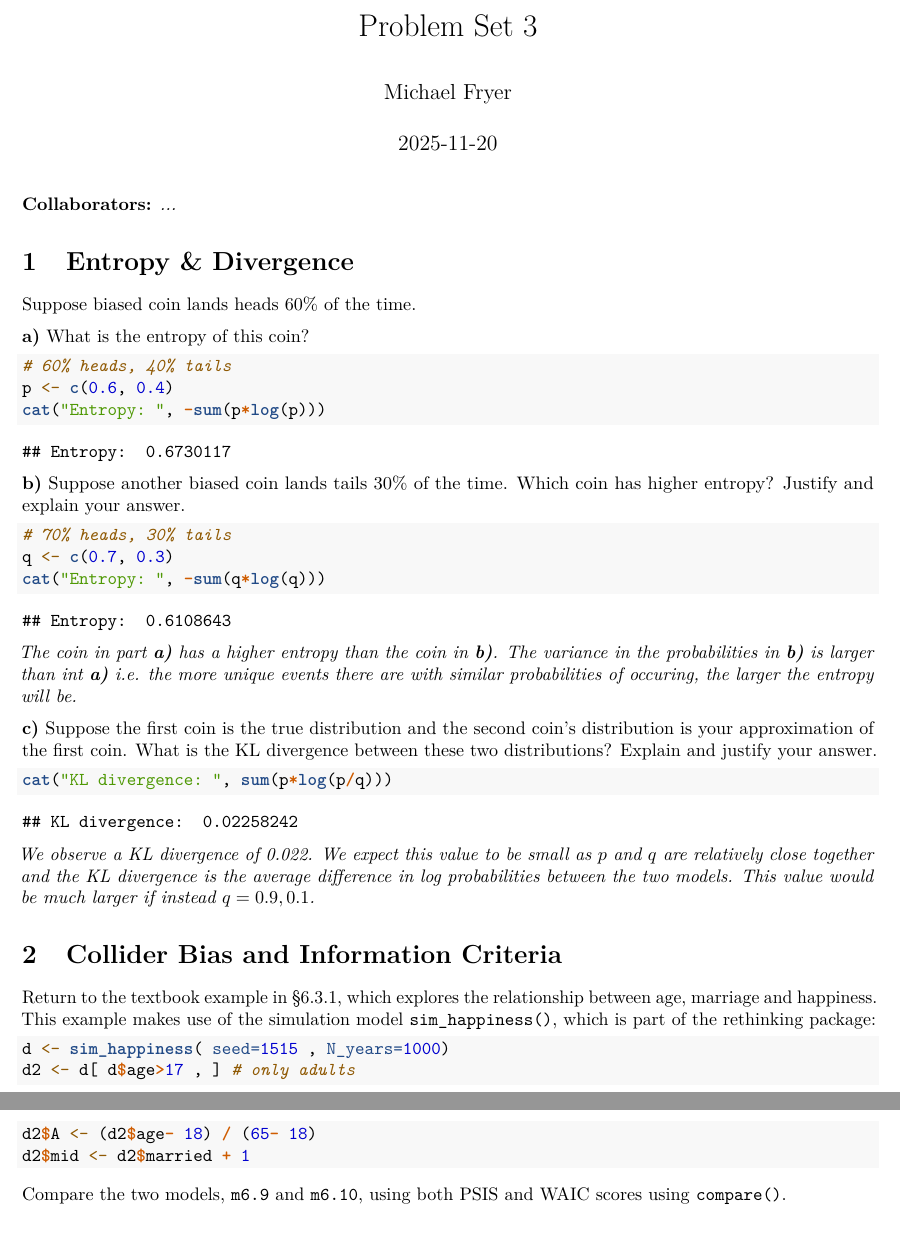
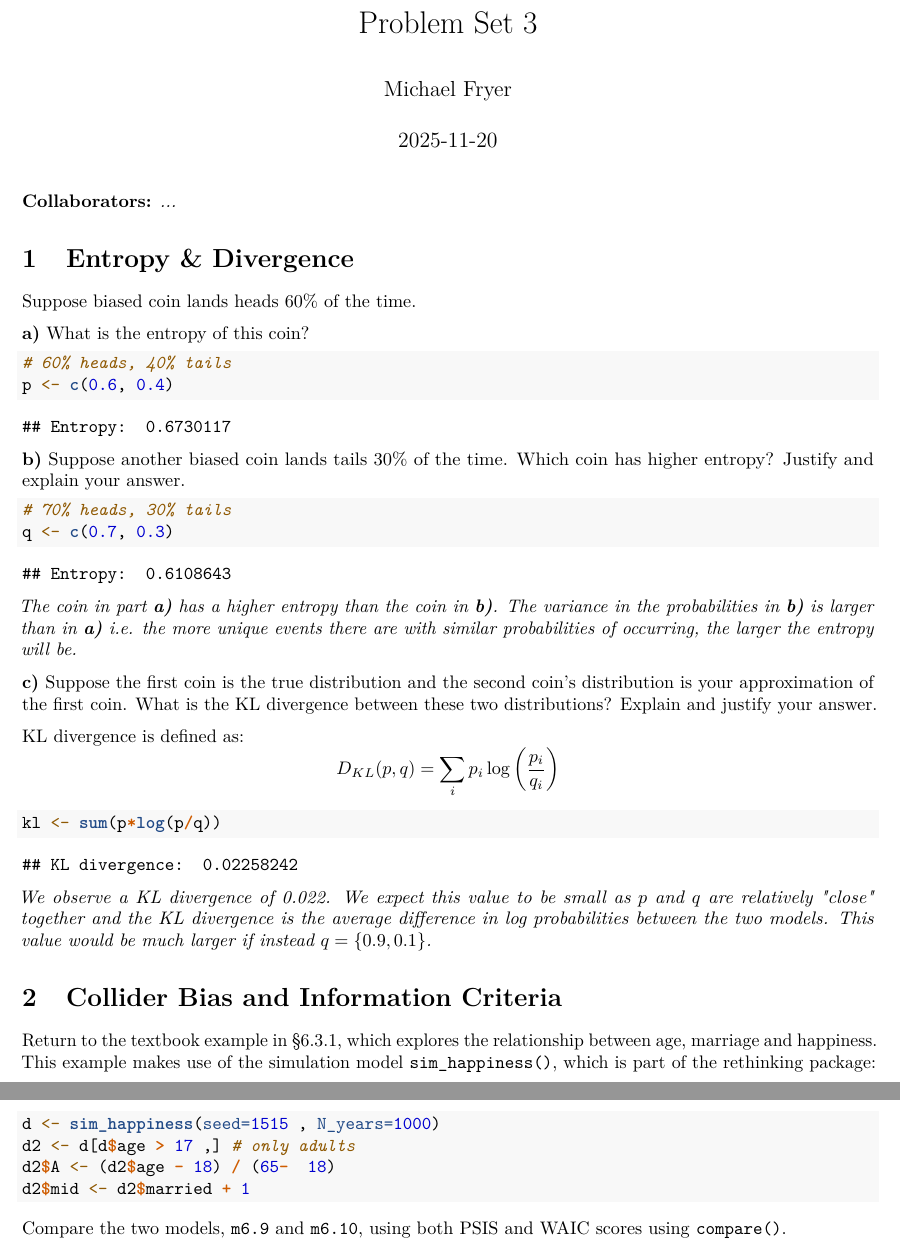
Before and after one commit to HumbleHominid/computational-statistics, an R Markdown document (assignments/csp_ps3-fryer-michael.Rmd): two parts of pages 1 and 2 of 4, joined at a grey line, cut so that both start at the same text. The pictures show the output file assignments/csp_ps3-fryer-michael.pdf that the author committed with the source.

Commit message:
fixing question 1

````diff
--- a/assignments/csp_ps3-fryer-michael.Rmd
+++ b/assignments/csp_ps3-fryer-michael.Rmd
@@ -31,33 +33,40 @@ cat("Entropy: ", -sum(p*log(p)))
 ```{r}
 # 70% heads, 30% tails
 q <- c(0.7, 0.3)
+```
+```{r, echo=FALSE}
 cat("Entropy: ", -sum(q*log(q)))
 ```
 
-\textit{The coin in part \textbf{a)} has a higher entropy than the coin in \textbf{b)}. The variance in the probabilities in \textbf{b)} is larger than int \textbf{a)} i.e. the more unique events there are with similar probabilities of occuring, the larger the entropy will be.}
+\textit{The coin in part \textbf{a)} has a higher entropy than the coin in \textbf{b)}. The variance in the probabilities in \textbf{b)} is larger than in \textbf{a)} i.e. the more unique events there are with similar probabilities of occurring, the larger the entropy will be.}
 
 **c)** Suppose the first coin is the true distribution and the second coin’s distribution is your approximation of the first coin. What is the KL divergence between these two distributions? Explain and justify your answer.
 
+KL divergence is defined as:
+$$D_{KL}(p, q) = \sum_{i}{p_i\log\left(\frac{p_i}{q_i}\right)}$$
+
 ```{r}
-cat("KL divergence: ", sum(p*log(p/q)))
+kl <- sum(p*log(p/q))
+```
+```{r, echo=FALSE}
+cat("KL divergence: ", kl)
 ```
 
-\textit{We observe a KL divergence of 0.022. We expect this value to be small as $p$ and $q$ are relatively close together and the KL divergence is the average difference in log probabilities between the two models. This value would be much larger if instead $q={0.9, 0.1}$.}
+\textit{We observe a KL divergence of 0.022. We expect this value to be small as $p$ and $q$ are relatively "close" together and the KL divergence is the average difference in log probabilities between the two models. This value would be much larger if instead $q=\{0.9, 0.1\}$.}
 
 # Collider Bias and Information Criteria
 
 Return to the textbook example in §6.3.1, which explores the relationship between age, marriage and happiness. This example makes use of the simulation model `sim_happiness()`, which is part of the rethinking package:
 
 ```{r}
-d <- sim_happiness( seed=1515 , N_years=1000)
-d2 <- d[ d$age>17 , ] # only adults
-d2$A <- (d2$age- 18) / (65- 18)
+d <- sim_happiness(seed=1515 , N_years=1000)
+d2 <- d[d$age > 17 ,] # only adults
+d2$A <- (d2$age - 18) / (65-  18)
 d2$mid <- d2$married + 1
 ```
 ```{r, echo=FALSE, eval=FALSE}
 precis(d)
 ```
-
 
 Compare the two models, `m6.9` and `m6.10`, using both PSIS and WAIC scores using `compare()`.
 
````
Also changed, not shown: assignments/csp_ps3-fryer-michael.pdf, assignments/csp_ps3-fryer-michael.Rmd (2 more changed lines).
